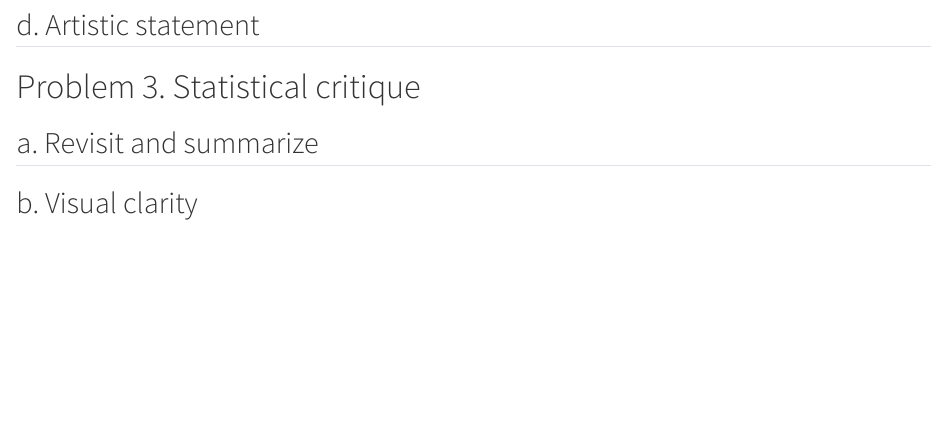
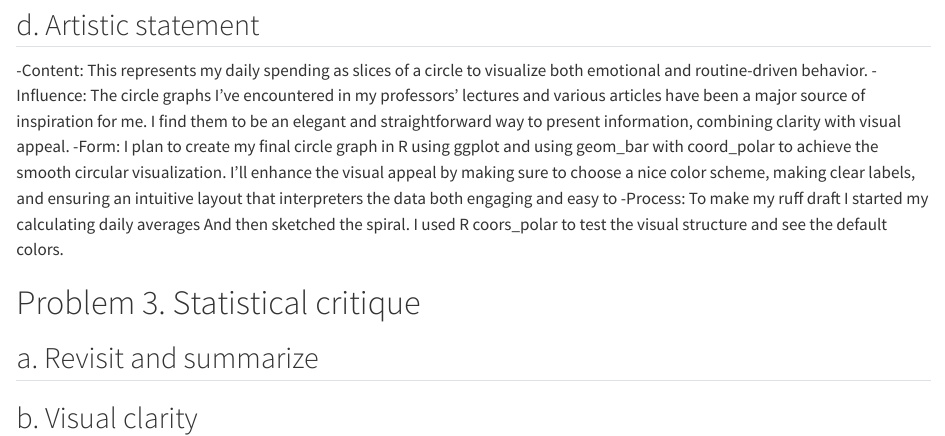
Before and after one commit to Hunter-Ross-3/ENVS-193DS_homework-03, a Quarto document (code/DS Homework 3.qmd): the page in a window 1100 px wide, from 3820 px down. Rendered offline with R 4.5, knitr and Pandoc in place of Quarto, with nearby package versions; code that draws random numbers runs with fixed seeds of ours; long lines of code are wrapped.

Commit message:
Writing the artistic statement

```diff
--- a/code/DS Homework 3.qmd
+++ b/code/DS Homework 3.qmd
@@ -101,6 +101,10 @@ ggplot(my_data, aes(x = day, y = spent, fill = day)) +
 
 
 ## d. Artistic statement
+  -Content: This represents my daily spending as slices of a circle to visualize both emotional and routine-driven behavior.
+  -Influence: The circle graphs I’ve encountered in my professors' lectures and various articles have been a major source of inspiration for me. I find them to be an elegant and straightforward way to present information, combining clarity with visual appeal.
+  -Form: I plan to create my final circle graph in R using ggplot and using geom_bar with coord_polar to achieve the smooth circular visualization. I'll enhance the visual appeal by making sure to choose a nice color scheme, making clear labels, and ensuring an intuitive layout that interpreters the data both engaging and easy to
+  -Process: To make my ruff draft I started my calculating daily averages And then sketched the spiral. I used R coors_polar to test the visual structure and see the default colors.
 
 # Problem 3. Statistical critique
 
```
Also changed, not shown: code/DS Homework 3.html, code/DS-Homework-3_files/figure-html/unnamed-chunk-1-1.png.
